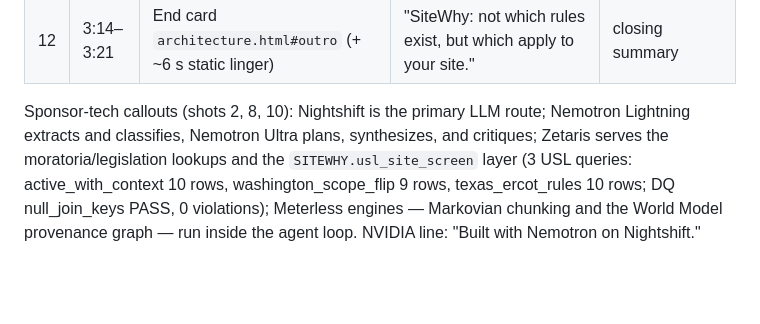
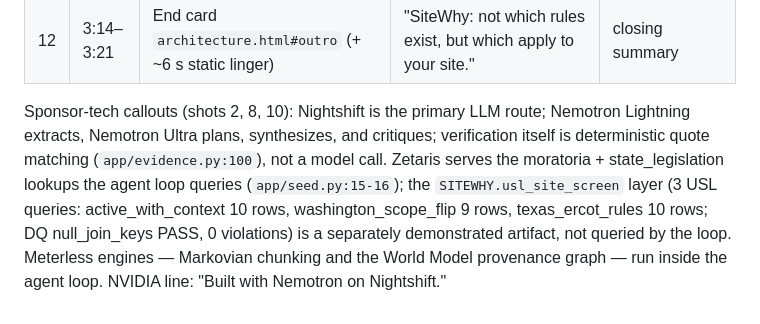
Before and after one commit to wjgoarxiv/sitewhy, a Markdown page: submission/video/script.md, the part around the change. Drawn GitHub-style; blank space fills up the shorter version.

Commit message:
docs(submission): video script matches the code

```diff
--- a/submission/video/script.md
+++ b/submission/video/script.md
@@ -37,9 +37,12 @@ flip yes → no; Title V still decides, verdict stays Conditional).
 | 12 | 3:14–3:21 | End card `architecture.html#outro` (+ ~6 s static linger) | "SiteWhy: not which rules exist, but which apply to your site." | closing summary |
 
 Sponsor-tech callouts (shots 2, 8, 10): Nightshift is the primary LLM route;
-Nemotron Lightning extracts and classifies, Nemotron Ultra plans, synthesizes, and critiques;
-Zetaris serves the moratoria/legislation lookups and the `SITEWHY.usl_site_screen` layer
+Nemotron Lightning extracts, Nemotron Ultra plans, synthesizes, and critiques;
+verification itself is deterministic quote matching (`app/evidence.py:100`), not a model call.
+Zetaris serves the moratoria + state_legislation lookups the agent loop queries
+(`app/seed.py:15-16`); the `SITEWHY.usl_site_screen` layer
 (3 USL queries: active_with_context 10 rows, washington_scope_flip 9 rows,
-texas_ercot_rules 10 rows; DQ null_join_keys PASS, 0 violations); Meterless engines —
+texas_ercot_rules 10 rows; DQ null_join_keys PASS, 0 violations)
+is a separately demonstrated artifact, not queried by the loop. Meterless engines —
 Markovian chunking and the World Model provenance graph — run inside the agent loop.
 NVIDIA line: "Built with Nemotron on Nightshift."
```
